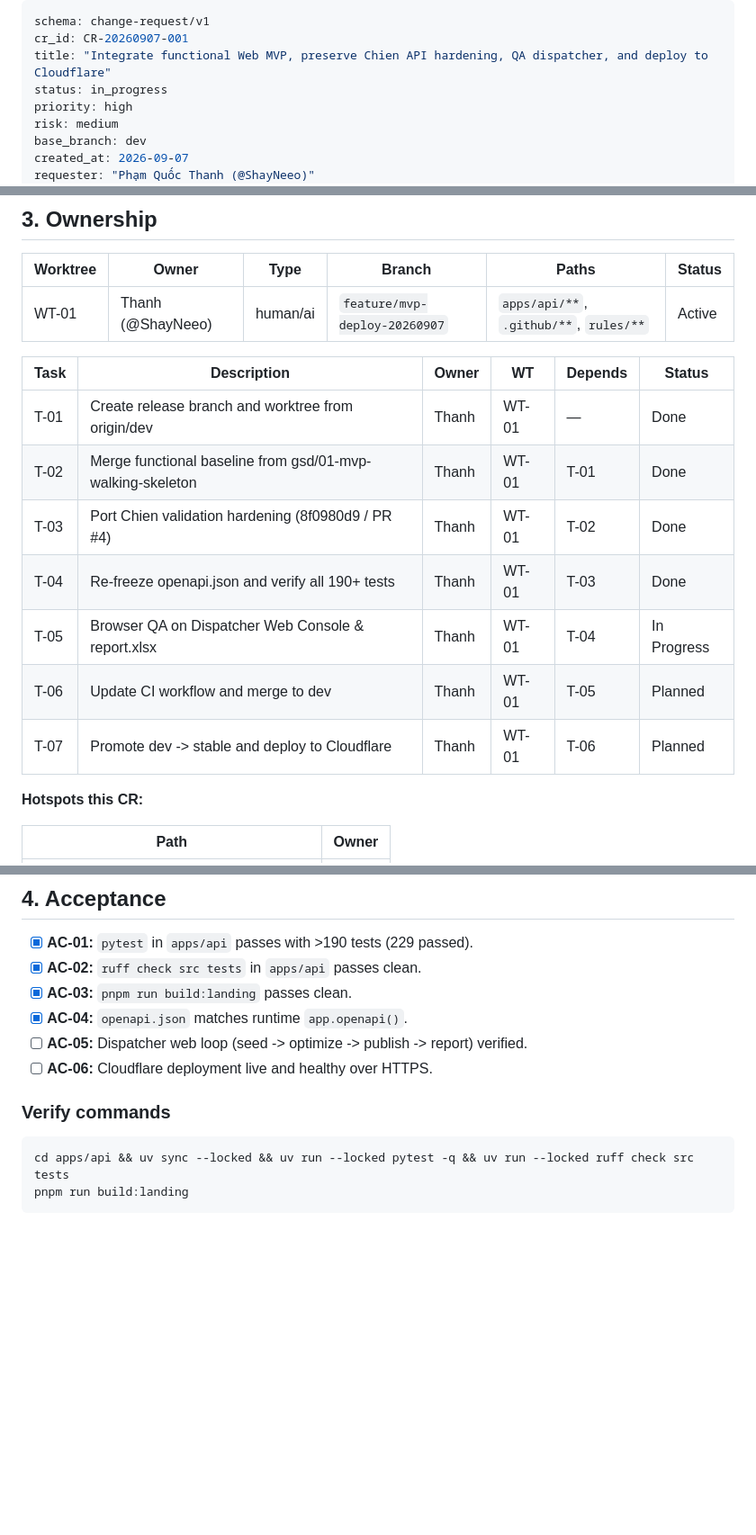
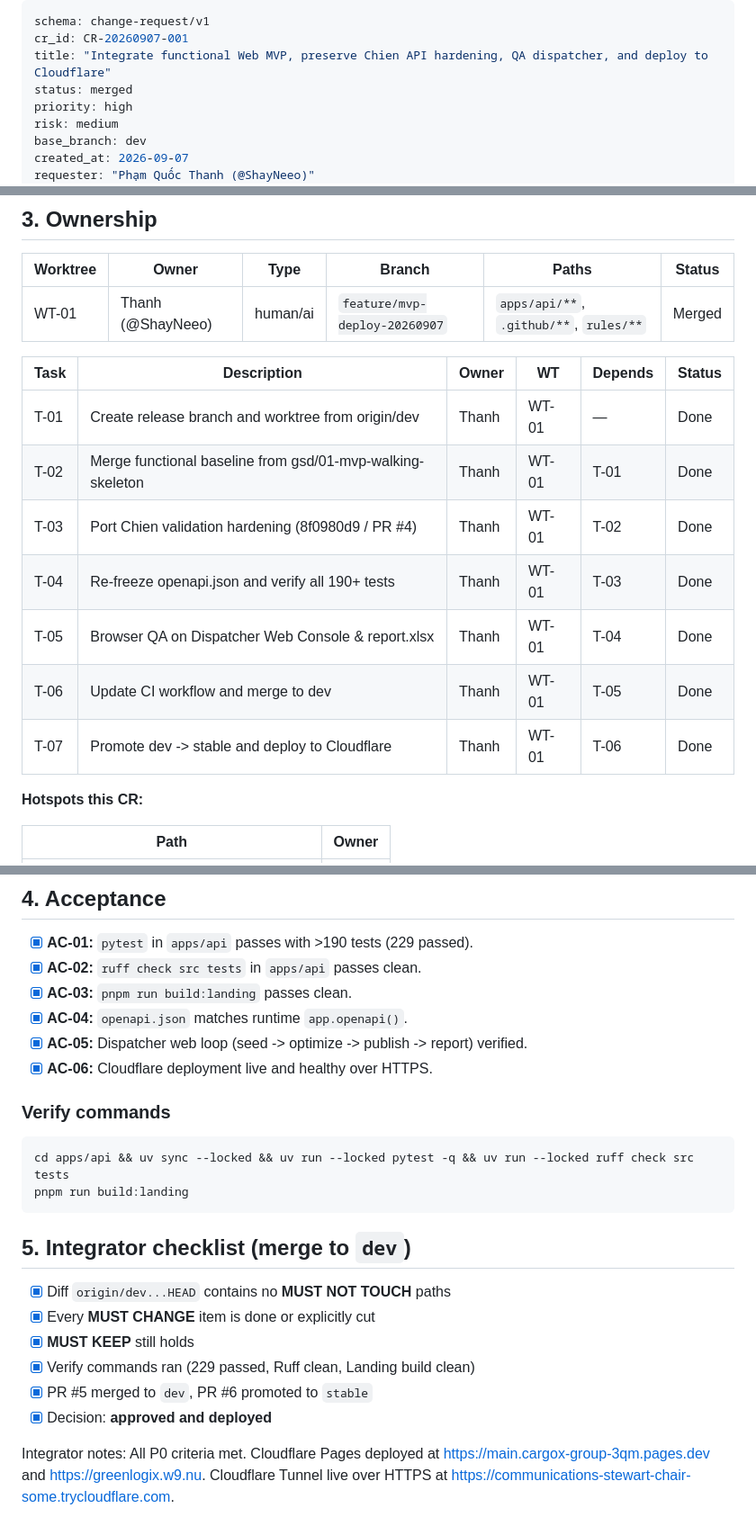
Before and after one commit to ShayNeeo/RND_to_Startup_2026, a Markdown page: changes/CR-20260907-001.md, 3 parts joined by grey strips. Shown at 90% size. Rendered like a GitHub page; blank space fills up the shorter version.

Commit message:
docs(cr): mark CR-20260907-001 as merged and deployed

````diff
--- a/changes/CR-20260907-001.md
+++ b/changes/CR-20260907-001.md
@@ -2,7 +2,7 @@
 schema: change-request/v1
 cr_id: CR-20260907-001
 title: "Integrate functional Web MVP, preserve Chien API hardening, QA dispatcher, and deploy to Cloudflare"
-status: in_progress
+status: merged
 priority: high
 risk: medium
 base_branch: dev
@@ -64,7 +64,7 @@ integrator: "Phạm Quốc Thanh (@ShayNeeo)"
 
 | Worktree | Owner | Type | Branch | Paths | Status |
 |----------|-------|------|--------|-------|--------|
-| WT-01 | Thanh (@ShayNeeo) | human/ai | `feature/mvp-deploy-20260907` | `apps/api/**`, `.github/**`, `rules/**` | Active |
+| WT-01 | Thanh (@ShayNeeo) | human/ai | `feature/mvp-deploy-20260907` | `apps/api/**`, `.github/**`, `rules/**` | Merged |
 
 | Task | Description | Owner | WT | Depends | Status |
 |------|-------------|-------|----|---------|--------|
@@ -72,9 +72,9 @@ integrator: "Phạm Quốc Thanh (@ShayNeeo)"
 | T-02 | Merge functional baseline from gsd/01-mvp-walking-skeleton | Thanh | WT-01 | T-01 | Done |
 | T-03 | Port Chien validation hardening (8f0980d9 / PR #4) | Thanh | WT-01 | T-02 | Done |
 | T-04 | Re-freeze openapi.json and verify all 190+ tests | Thanh | WT-01 | T-03 | Done |
-| T-05 | Browser QA on Dispatcher Web Console & report.xlsx | Thanh | WT-01 | T-04 | In Progress |
-| T-06 | Update CI workflow and merge to dev | Thanh | WT-01 | T-05 | Planned |
-| T-07 | Promote dev -> stable and deploy to Cloudflare | Thanh | WT-01 | T-06 | Planned |
+| T-05 | Browser QA on Dispatcher Web Console & report.xlsx | Thanh | WT-01 | T-04 | Done |
+| T-06 | Update CI workflow and merge to dev | Thanh | WT-01 | T-05 | Done |
+| T-07 | Promote dev -> stable and deploy to Cloudflare | Thanh | WT-01 | T-06 | Done |
 
 **Hotspots this CR:**
 
@@ -90,8 +90,8 @@ integrator: "Phạm Quốc Thanh (@ShayNeeo)"
 - [x] **AC-02:** `ruff check src tests` in `apps/api` passes clean.
 - [x] **AC-03:** `pnpm run build:landing` passes clean.
 - [x] **AC-04:** `openapi.json` matches runtime `app.openapi()`.
-- [ ] **AC-05:** Dispatcher web loop (seed -> optimize -> publish -> report) verified.
-- [ ] **AC-06:** Cloudflare deployment live and healthy over HTTPS.
+- [x] **AC-05:** Dispatcher web loop (seed -> optimize -> publish -> report) verified.
+- [x] **AC-06:** Cloudflare deployment live and healthy over HTTPS.
 
 ### Verify commands
 
@@ -99,3 +99,15 @@ integrator: "Phạm Quốc Thanh (@ShayNeeo)"
 cd apps/api && uv sync --locked && uv run --locked pytest -q && uv run --locked ruff check src tests
 pnpm run build:landing
 ```
+
+## 5. Integrator checklist (merge to `dev`)
+
+- [x] Diff `origin/dev...HEAD` contains no **MUST NOT TOUCH** paths
+- [x] Every **MUST CHANGE** item is done or explicitly cut
+- [x] **MUST KEEP** still holds
+- [x] Verify commands ran (229 passed, Ruff clean, Landing build clean)
+- [x] PR #5 merged to `dev`, PR #6 promoted to `stable`
+- [x] Decision: **approved and deployed**
+
+Integrator notes:
+All P0 criteria met. Cloudflare Pages deployed at https://main.cargox-group-3qm.pages.dev and https://greenlogix.w9.nu. Cloudflare Tunnel live over HTTPS at https://communications-stewart-chair-some.trycloudflare.com.
````
Also changed, not shown: other parts of changes/CR-20260907-001.md (+4 -4 lines).
